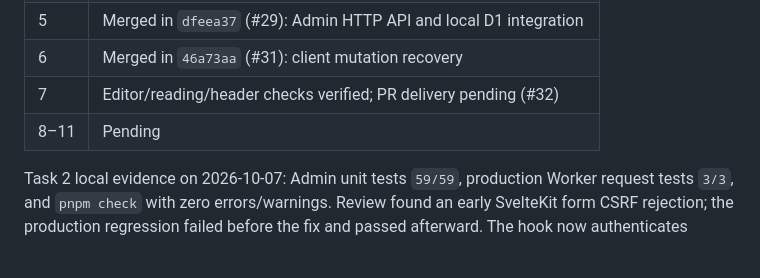
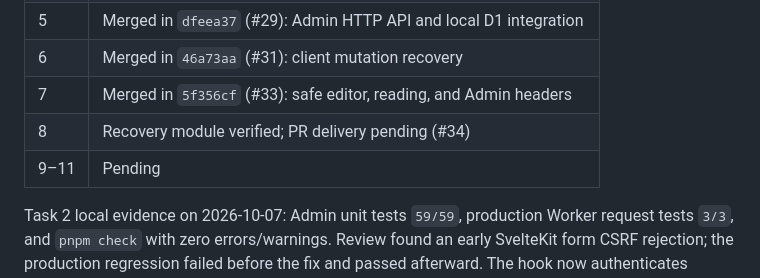
Before and after one commit to herokwon/blog, a Markdown page: docs/operations/v0.2.0-implementation.md, the part around one of its changes. GitHub-like rendering; blank space fills up the shorter version.

Commit message:
docs: record browser recovery verification

```diff
--- a/docs/operations/v0.2.0-implementation.md
+++ b/docs/operations/v0.2.0-implementation.md
@@ -36,8 +36,9 @@ for behavior; this plan does not duplicate their complete contracts.
 | 4    | Merged in `a5a9e8a` (#27): atomic mutations and publication identity |
 | 5    | Merged in `dfeea37` (#29): Admin HTTP API and local D1 integration   |
 | 6    | Merged in `46a73aa` (#31): client mutation recovery                  |
-| 7    | Editor/reading/header checks verified; PR delivery pending (#32)     |
-| 8–11 | Pending                                                              |
+| 7    | Merged in `5f356cf` (#33): safe editor, reading, and Admin headers   |
+| 8    | Recovery module verified; PR delivery pending (#34)                  |
+| 9–11 | Pending                                                              |
 
 Task 2 local evidence on 2026-10-07: Admin unit tests `59/59`, production
 Worker request tests `3/3`, and `pnpm check` with zero errors/warnings.
```
Also changed, not shown: other parts of docs/operations/v0.2.0-implementation.md (+5 -5 lines).
